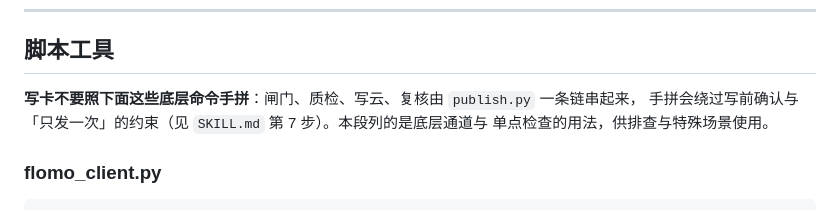
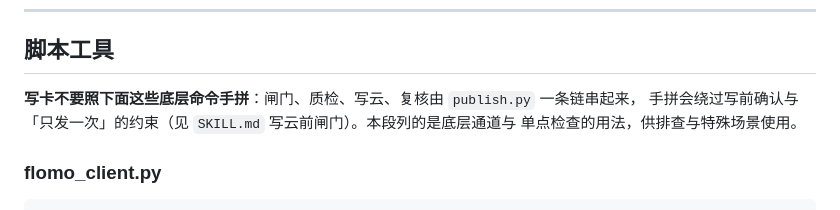
Before and after one commit to shushuzn/flomo-note, a Markdown page: README.md, the part around the change. Drawn GitHub-style.

```diff
--- a/README.md
+++ b/README.md
@@ -257,7 +257,7 @@ python scripts/serve_console.py --port 9000
 ## 脚本工具
 
 **写卡不要照下面这些底层命令手拼**：闸门、质检、写云、复核由 `publish.py` 一条链串起来，
-手拼会绕过写前确认与「只发一次」的约束（见 `SKILL.md` 第 7 步）。本段列的是底层通道与
+手拼会绕过写前确认与「只发一次」的约束（见 `SKILL.md` 写云前闸门）。本段列的是底层通道与
 单点检查的用法，供排查与特殊场景使用。
 
 ### flomo_client.py
```
Also changed, not shown: SKILL.md (+1 -1 lines).
